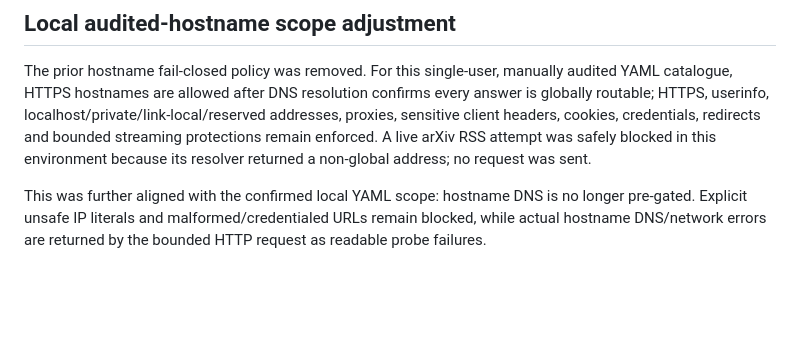
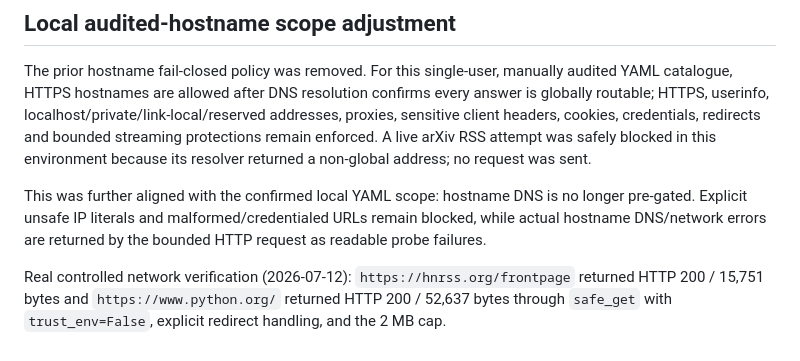
Before and after one commit to yydshly/0711_news_codex, a Markdown page: .superpowers/sdd/task-5-report.md, the part around the change. GitHub-like rendering; blank space fills up the shorter version.

Commit message:
docs: record live probe verification

```diff
--- a/.superpowers/sdd/task-5-report.md
+++ b/.superpowers/sdd/task-5-report.md
@@ -46,3 +46,5 @@ Final verification: `uv run pytest tests/research/probes tests/test_cli.py tests
 The prior hostname fail-closed policy was removed. For this single-user, manually audited YAML catalogue, HTTPS hostnames are allowed after DNS resolution confirms every answer is globally routable; HTTPS, userinfo, localhost/private/link-local/reserved addresses, proxies, sensitive client headers, cookies, credentials, redirects and bounded streaming protections remain enforced. A live arXiv RSS attempt was safely blocked in this environment because its resolver returned a non-global address; no request was sent.
 
 This was further aligned with the confirmed local YAML scope: hostname DNS is no longer pre-gated. Explicit unsafe IP literals and malformed/credentialed URLs remain blocked, while actual hostname DNS/network errors are returned by the bounded HTTP request as readable probe failures.
+
+Real controlled network verification (2026-07-12): `https://hnrss.org/frontpage` returned HTTP 200 / 15,751 bytes and `https://www.python.org/` returned HTTP 200 / 52,637 bytes through `safe_get` with `trust_env=False`, explicit redirect handling, and the 2 MB cap.
```
